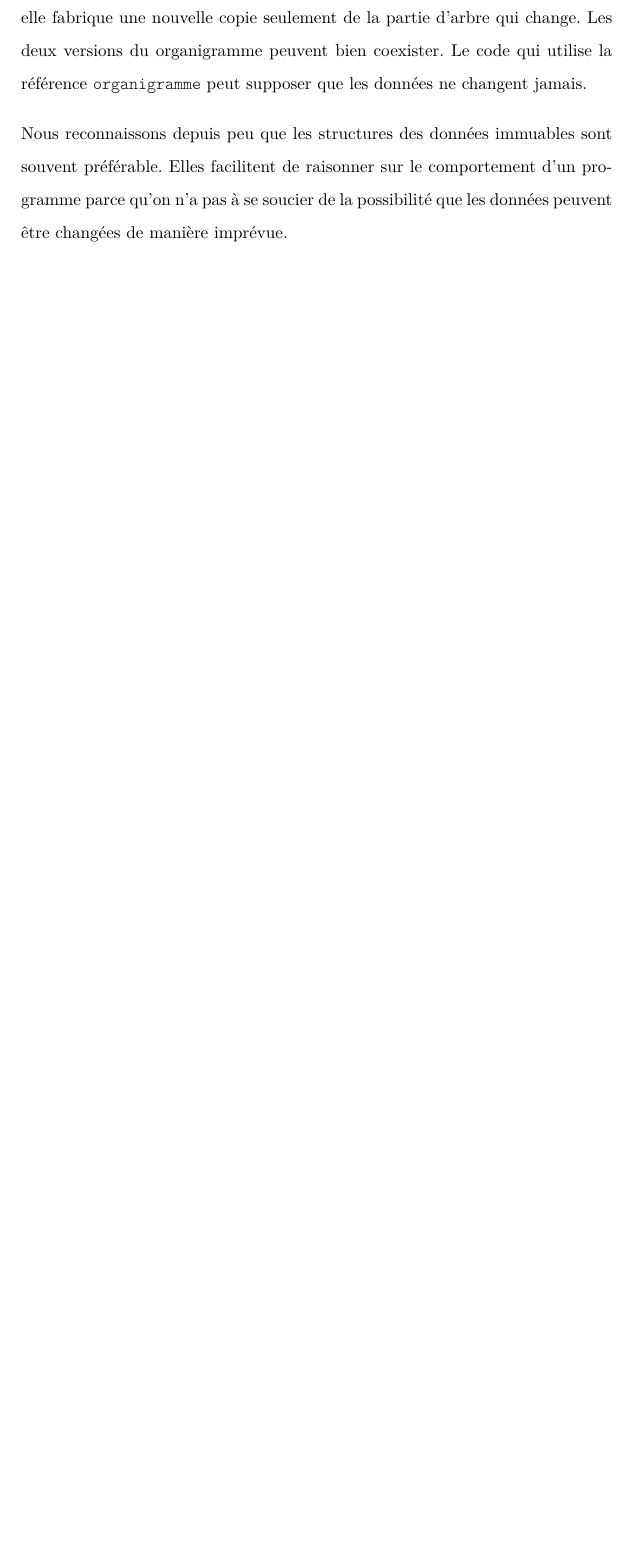
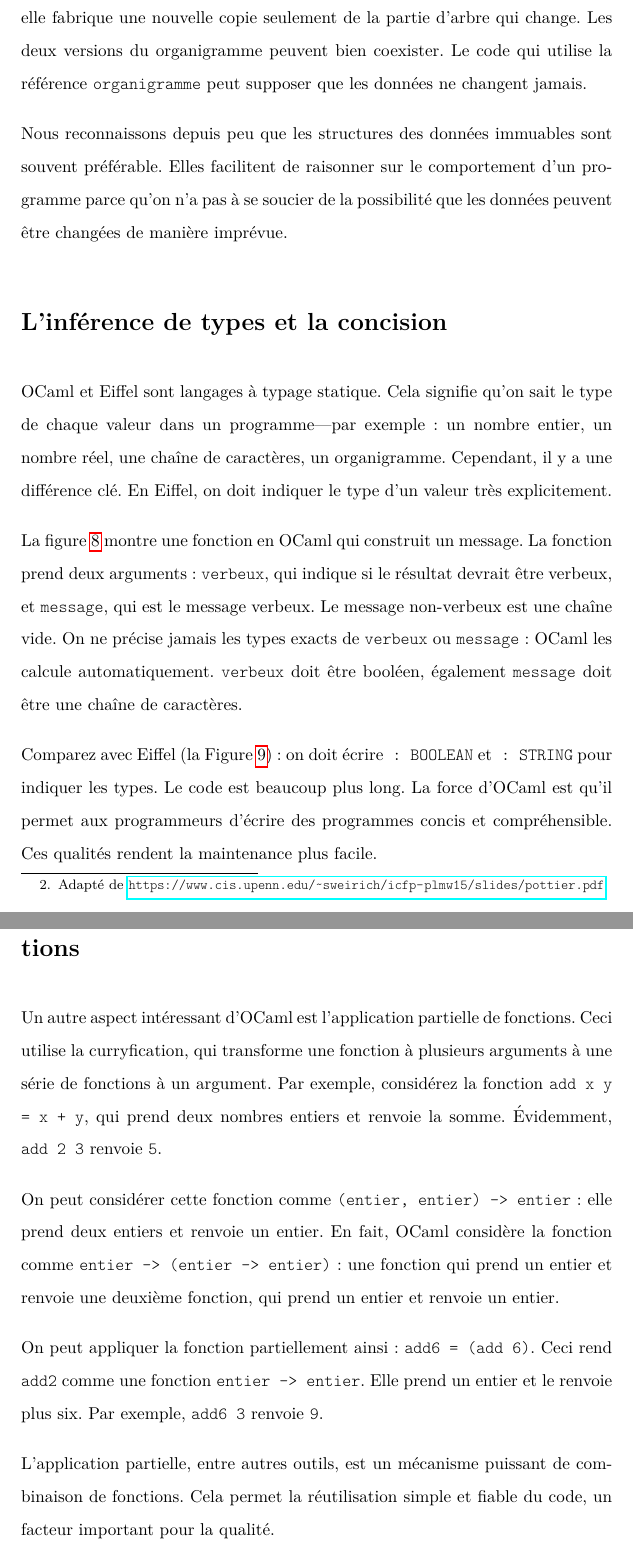
Before and after one commit to rossng/LANG22022-projet-ecrit, a LaTeX document (report.tex): part of page 12 of 14 before the commit and two parts of pages 12 and 13 of 16 after it, the two joined at a grey line, cut so that both start at the same text, the shorter picture padded with empty space. The pictures show the PDF file report.pdf that the author committed with the source.

Commit message:
Mostly finished part 2

```diff
--- a/report.tex
+++ b/report.tex
@@ -218,3 +219,14 @@ La figure \ref{fig:immutable-tree} montre un organigramme dans un langage foncti
 
 Nous reconnaissons depuis peu que les structures des données immuables sont souvent préférable. Elles facilitent de raisonner sur le comportement d'un programme parce qu'on n'a pas à se soucier de la possibilité que les données peuvent être changées de manière imprévue.
 
+\begin{figure}[h]
+	\begin{lstlisting}[language=Caml]
+let construis_message verbeux message =
+  if verbeux then message else ""
+	\end{lstlisting}
+
+	\caption{Un exemple de l'inférence de types en OCaml\protect\footnotemark}
+	\label{fig:type-inference-code}
+\end{figure}
+
+\footnotetext{Adapté de \url{https://www.cis.upenn.edu/~sweirich/icfp-plmw15/slides/pottier.pdf}}
@@ -221,3 +247,24 @@ Nous reconnaissons depuis peu que les structures des données immuables sont sou
+	\label{fig:without-type-inference-code}
+\end{figure}
+
+\section{L'inférence de types et la concision}
+
+OCaml et Eiffel sont langages à typage statique. Cela signifie qu'on sait le type de chaque valeur dans un programme---par exemple: un nombre entier, un nombre réel, une chaîne de caractères, un organigramme. Cependant, il y a une différence clé. En Eiffel, on doit indiquer le type d'un valeur très explicitement.
+
+La figure \ref{fig:type-inference-code} montre une fonction en OCaml qui construit un message. La fonction prend deux arguments: \texttt{verbeux}, qui indique si le résultat devrait être verbeux, et \texttt{message}, qui est le message verbeux. Le message non-verbeux est une chaîne vide. On ne précise jamais les types exacts de \texttt{verbeux} ou \texttt{message}: OCaml les calcule automatiquement. \texttt{verbeux} doit être booléen, également \texttt{message} doit être une chaîne de caractères.
+
+Comparez avec Eiffel (la Figure \ref{fig:without-type-inference-code}): on doit écrire \texttt{: BOOLEAN} et \texttt{: STRING} pour indiquer les types. Le code est beaucoup plus long. La force d'OCaml est qu'il permet aux programmeurs d'écrire des programmes concis et compréhensible. Ces qualités rendent la maintenance plus facile.
+
+\section{L'application partielle et la composition de fonctions}
+
+Un autre aspect intéressant d'OCaml est l'application partielle de fonctions. Ceci utilise la curryfication, qui transforme une fonction à plusieurs arguments à une série de fonctions à un argument. Par exemple, considérez la fonction \texttt{add x y = x + y}, qui prend deux nombres entiers et renvoie la somme. Évidemment, \texttt{add 2 3} renvoie \texttt{5}.
+
+On peut considérer cette fonction comme \texttt{(entier, entier) -> entier}: elle prend deux entiers et renvoie un entier. En fait, OCaml considère la fonction comme \texttt{entier -> (entier -> entier)}: une fonction qui prend un entier et renvoie une deuxième fonction, qui prend un entier et renvoie un entier.
+
+On peut appliquer la fonction partiellement ainsi: \texttt{add6 = (add 6)}. Ceci rend \texttt{add2} comme une fonction \texttt{entier -> entier}. Elle prend un entier et le renvoie plus six. Par exemple, \texttt{add6 3} renvoie \texttt{9}.
+
+L'application partielle, entre autres outils, est un mécanisme puissant de combinaison de fonctions. Cela permet la réutilisation simple et fiable du code, un facteur important pour la qualité.
+
 \end{document}
 
 % Points to compare:
```
Also changed, not shown: report.pdf, report.tex (21 more changed lines).
